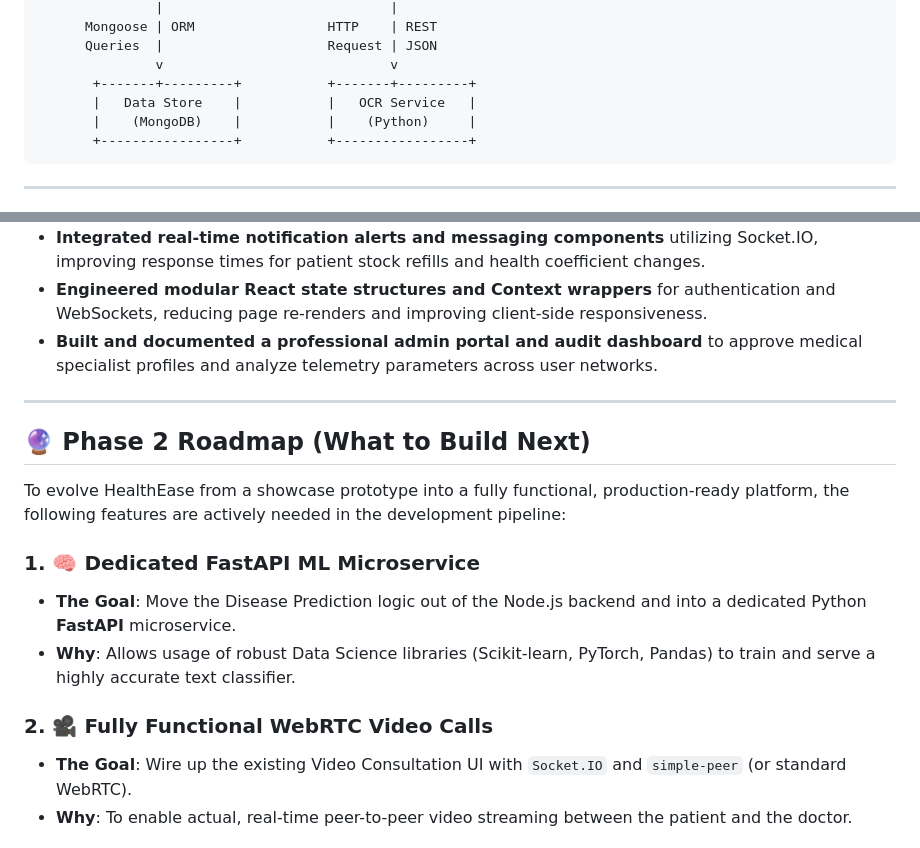
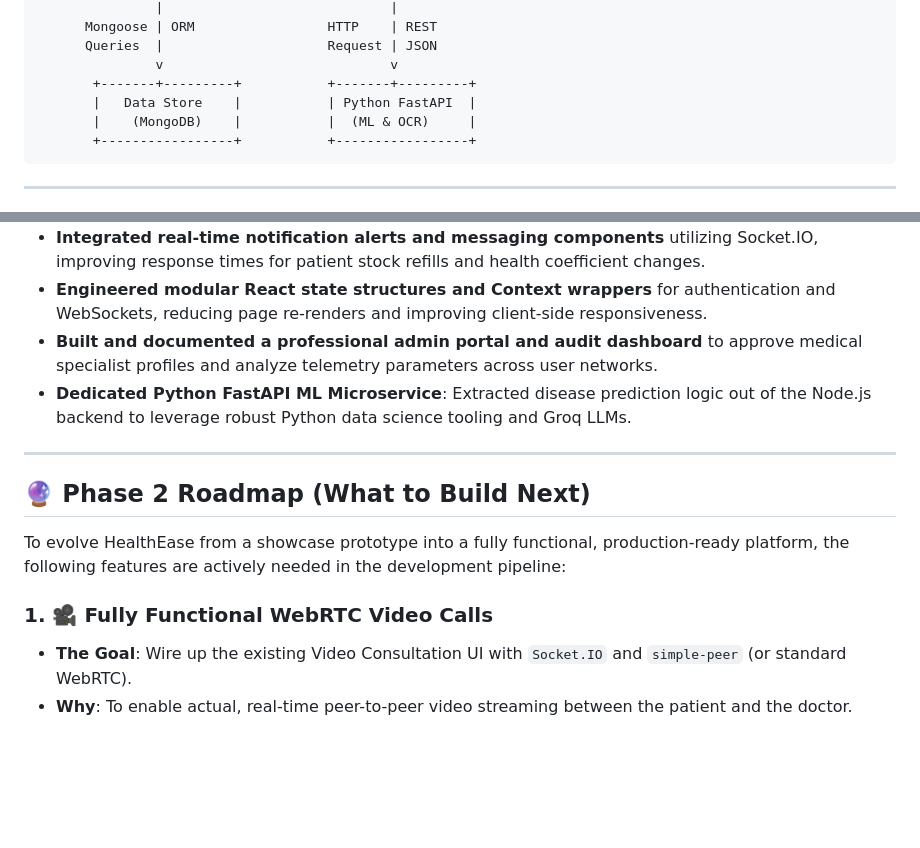
Before and after one commit to Vardxn/Healthease, a Markdown page: README.md, 2 parts joined by grey strips. GitHub-like rendering; blank space fills up the shorter version.

Commit message:
docs: move FastAPI ML Service from roadmap to completed features

````diff
--- a/README.md
+++ b/README.md
@@ -70,8 +70,8 @@ Detailed sequence flows, endpoints, and layered diagrams can be accessed in the
       Queries  |                     Request | JSON
                v                             v
        +-------+---------+           +-------+---------+
-       |   Data Store    |           |   OCR Service   |
-       |    (MongoDB)    |           |    (Python)     |
+       |   Data Store    |           | Python FastAPI  |
+       |    (MongoDB)    |           |  (ML & OCR)     |
        +-----------------+           +-----------------+
 ```
 
@@ -191,6 +191,7 @@ Healthease/
 - **Integrated real-time notification alerts and messaging components** utilizing Socket.IO, improving response times for patient stock refills and health coefficient changes.
 - **Engineered modular React state structures and Context wrappers** for authentication and WebSockets, reducing page re-renders and improving client-side responsiveness.
 - **Built and documented a professional admin portal and audit dashboard** to approve medical specialist profiles and analyze telemetry parameters across user networks.
+- **Dedicated Python FastAPI ML Microservice**: Extracted disease prediction logic out of the Node.js backend to leverage robust Python data science tooling and Groq LLMs.
 
 ---
 
@@ -198,11 +199,7 @@ Healthease/
 
 To evolve HealthEase from a showcase prototype into a fully functional, production-ready platform, the following features are actively needed in the development pipeline:
 
-### 1. 🧠 Dedicated FastAPI ML Microservice
-- **The Goal**: Move the Disease Prediction logic out of the Node.js backend and into a dedicated Python **FastAPI** microservice.
-- **Why**: Allows usage of robust Data Science libraries (Scikit-learn, PyTorch, Pandas) to train and serve a highly accurate text classifier.
-
-### 2. 🎥 Fully Functional WebRTC Video Calls
+### 1. 🎥 Fully Functional WebRTC Video Calls
 - **The Goal**: Wire up the existing Video Consultation UI with `Socket.IO` and `simple-peer` (or standard WebRTC).
 - **Why**: To enable actual, real-time peer-to-peer video streaming between the patient and the doctor.
 
````
